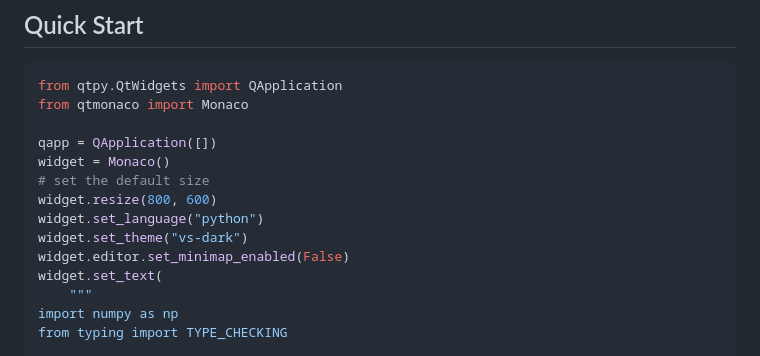
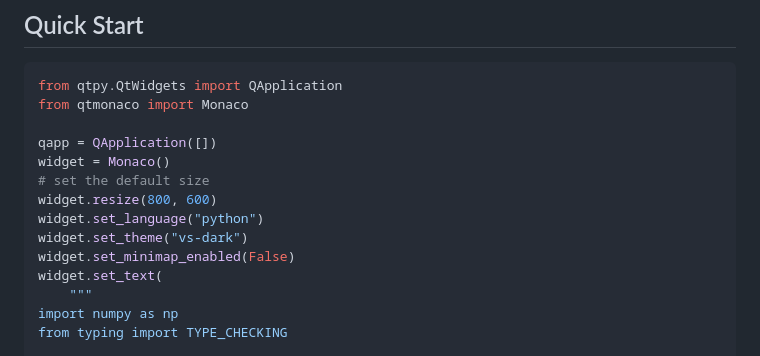
Before and after one commit to bec-project/qtmonaco, a Markdown page: README.md, the part around the change. Rendered like a GitHub page.

Commit message:
Fix minimap setting method in README

```diff
--- a/README.md
+++ b/README.md
@@ -32,7 +32,7 @@ widget = Monaco()
 widget.resize(800, 600)
 widget.set_language("python")
 widget.set_theme("vs-dark")
-widget.editor.set_minimap_enabled(False)
+widget.set_minimap_enabled(False)
 widget.set_text(
     """
 import numpy as np
```
